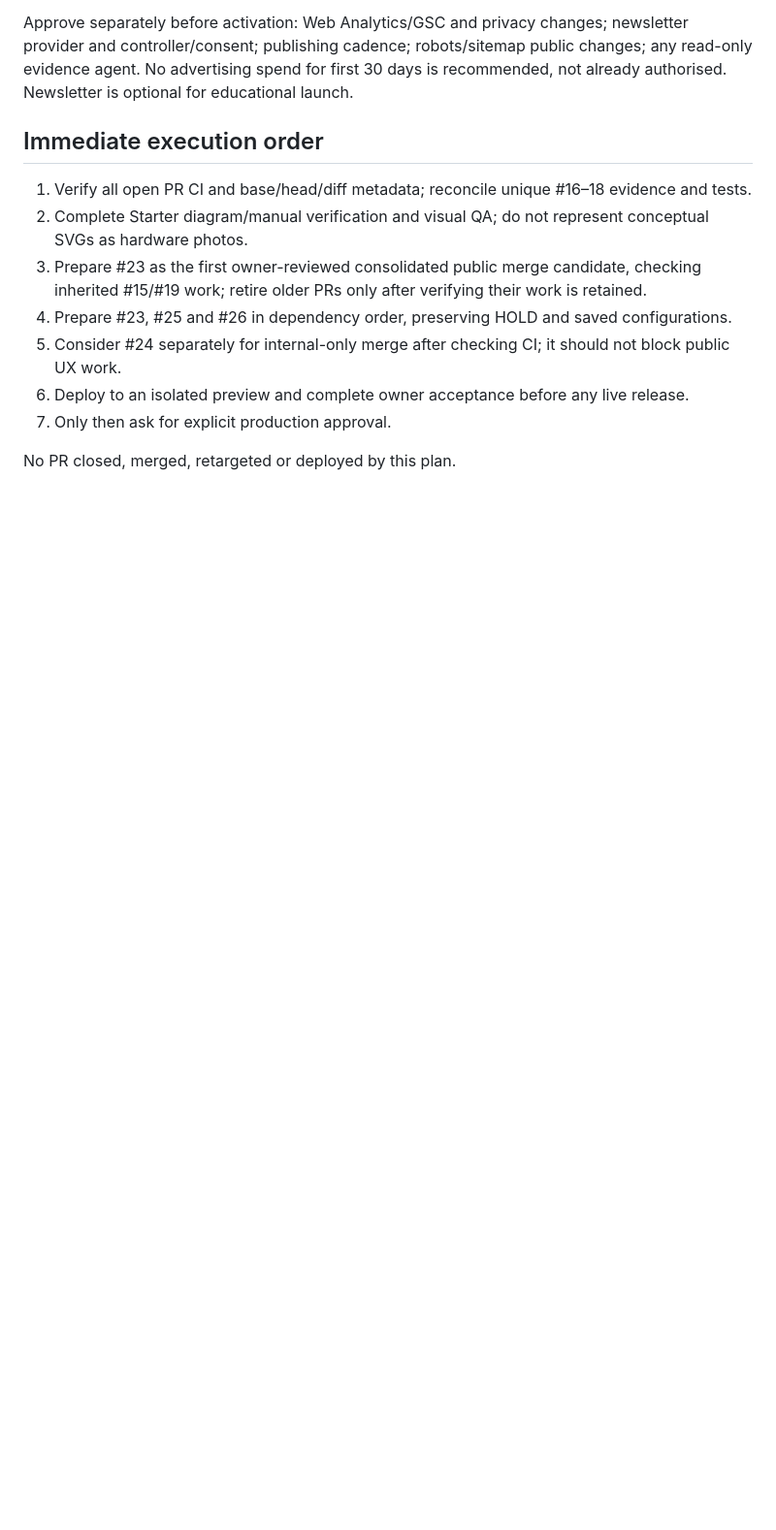
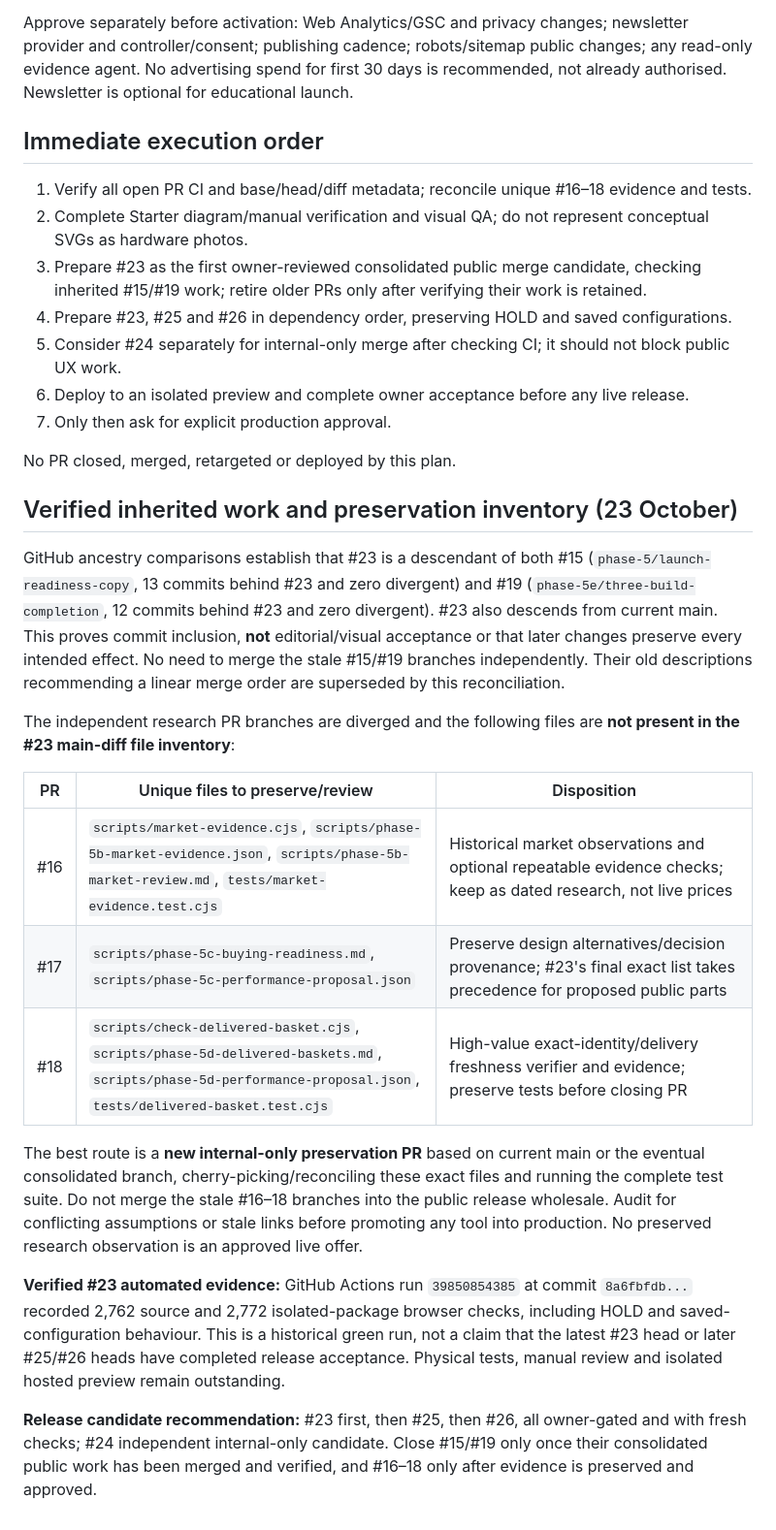
Before and after one commit to jnkfxrzzbj-ctrl/buildwithcore, a Markdown page: scripts/phase-5-release-consolidation.md, the part around the change. Shown at 97% size. GitHub-like rendering; blank space fills up the shorter version.

Commit message:
docs: verify inherited Phase 5 commits and inventory unique research/test files

```diff
--- a/scripts/phase-5-release-consolidation.md
+++ b/scripts/phase-5-release-consolidation.md
@@ -55,3 +55,21 @@ Approve separately before activation: Web Analytics/GSC and privacy changes; new
 7. Only then ask for explicit production approval.
 
 No PR closed, merged, retargeted or deployed by this plan.
+
+## Verified inherited work and preservation inventory (23 October)
+
+GitHub ancestry comparisons establish that #23 is a descendant of both #15 (`phase-5/launch-readiness-copy`, 13 commits behind #23 and zero divergent) and #19 (`phase-5e/three-build-completion`, 12 commits behind #23 and zero divergent). #23 also descends from current main. This proves commit inclusion, **not** editorial/visual acceptance or that later changes preserve every intended effect. No need to merge the stale #15/#19 branches independently. Their old descriptions recommending a linear merge order are superseded by this reconciliation.
+
+The independent research PR branches are diverged and the following files are **not present in the #23 main-diff file inventory**:
+
+| PR | Unique files to preserve/review | Disposition |
+|---|---|---|
+| #16 | `scripts/market-evidence.cjs`, `scripts/phase-5b-market-evidence.json`, `scripts/phase-5b-market-review.md`, `tests/market-evidence.test.cjs` | Historical market observations and optional repeatable evidence checks; keep as dated research, not live prices |
+| #17 | `scripts/phase-5c-buying-readiness.md`, `scripts/phase-5c-performance-proposal.json` | Preserve design alternatives/decision provenance; #23's final exact list takes precedence for proposed public parts |
+| #18 | `scripts/check-delivered-basket.cjs`, `scripts/phase-5d-delivered-baskets.md`, `scripts/phase-5d-performance-proposal.json`, `tests/delivered-basket.test.cjs` | High-value exact-identity/delivery freshness verifier and evidence; preserve tests before closing PR |
+
+The best route is a **new internal-only preservation PR** based on current main or the eventual consolidated branch, cherry-picking/reconciling these exact files and running the complete test suite. Do not merge the stale #16–18 branches into the public release wholesale. Audit for conflicting assumptions or stale links before promoting any tool into production. No preserved research observation is an approved live offer.
+
+**Verified #23 automated evidence:** GitHub Actions run `39850854385` at commit `8a6fbfdb...` recorded 2,762 source and 2,772 isolated-package browser checks, including HOLD and saved-configuration behaviour. This is a historical green run, not a claim that the latest #23 head or later #25/#26 heads have completed release acceptance. Physical tests, manual review and isolated hosted preview remain outstanding.
+
+**Release candidate recommendation:** #23 first, then #25, then #26, all owner-gated and with fresh checks; #24 independent internal-only candidate. Close #15/#19 only once their consolidated public work has been merged and verified, and #16–18 only after evidence is preserved and approved.
```
